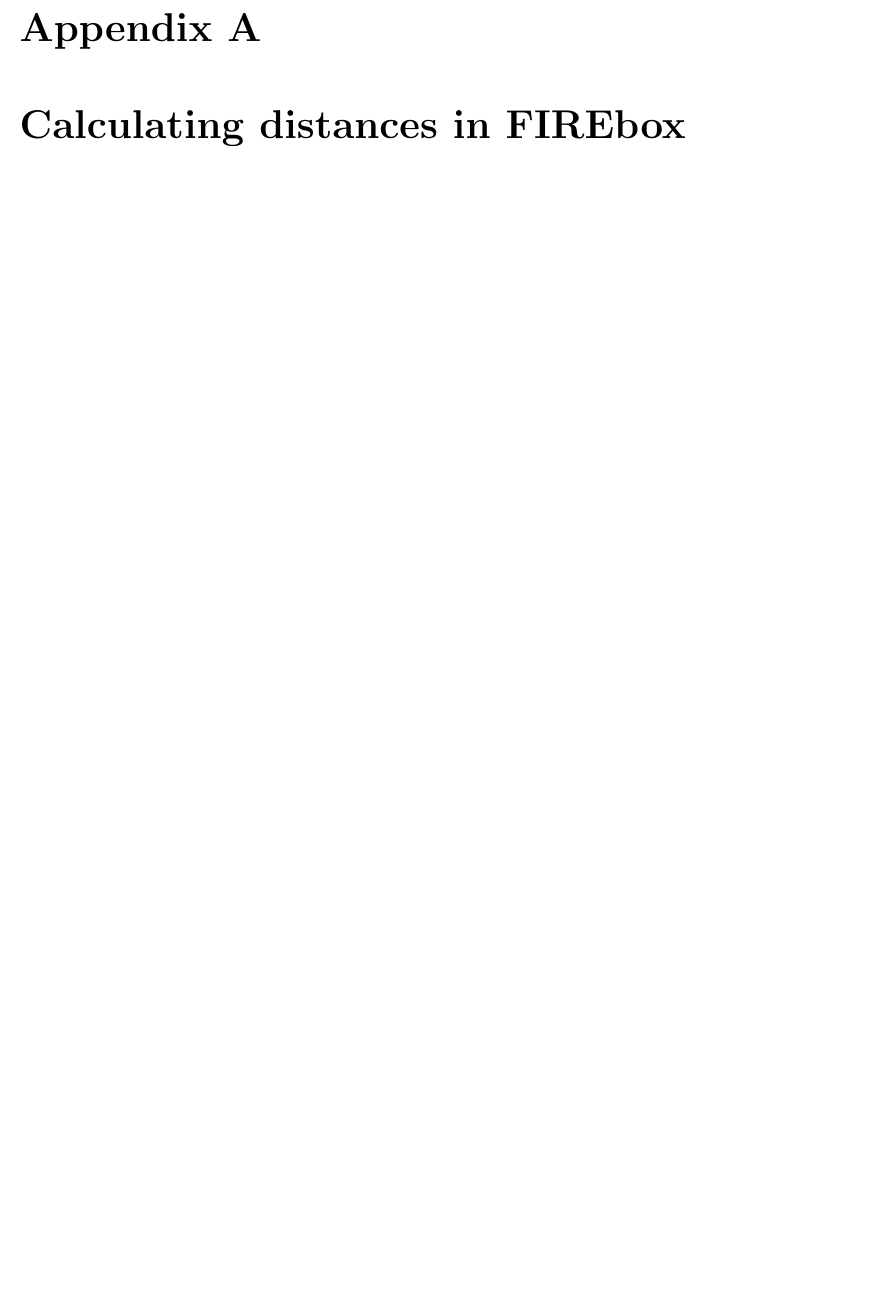
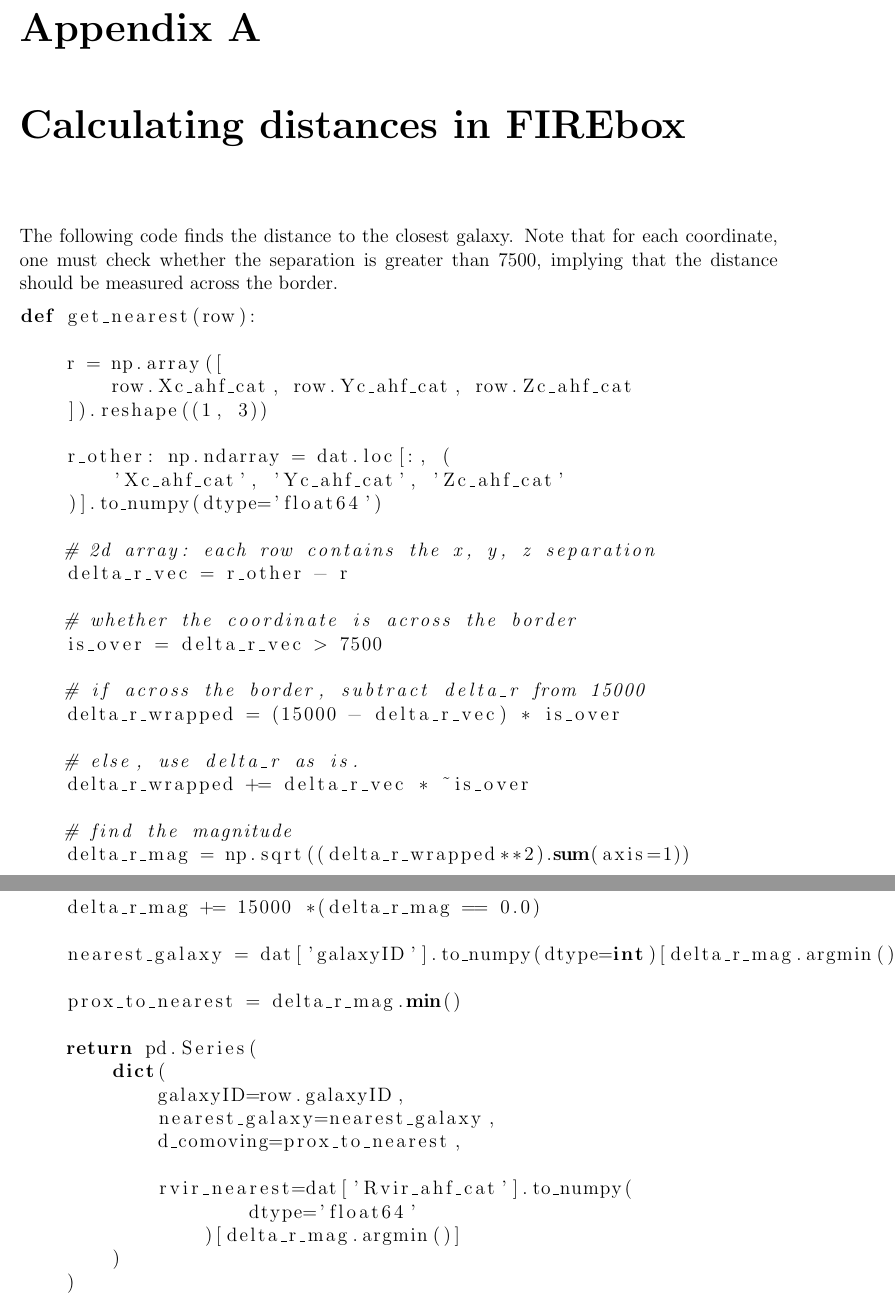
Before and after one commit to mkzeender/thesis, a LaTeX thesis (paper/main.tex, which reads paper/Chapters/Appendix.tex): part of page 27 of 27 before the commit and two parts of pages 27 and 28 of 28 after it, the two joined at a grey line, cut so that both start at the same text, the shorter picture padded with empty space. Compiled offline with pdfLaTeX.

Commit message:
draft done

```diff
--- a/paper/Chapters/Appendix.tex
+++ b/paper/Chapters/Appendix.tex
@@ -1,6 +1,51 @@
 % Look!  An Appendix!
 
 \chapter{Calculating distances in FIREbox}
+The following code finds the distance to the closest galaxy. Note that for each coordinate, one must check whether the separation is greater than 7500, implying that the distance should be measured across the border.
+
 \begin{lstlisting}[language=Python]
-    ...
+def get_nearest(row):
+
+    r = np.array([
+        row.Xc_ahf_cat, row.Yc_ahf_cat, row.Zc_ahf_cat
+    ]).reshape((1, 3))
+
+    r_other: np.ndarray = dat.loc[:, (
+        'Xc_ahf_cat', 'Yc_ahf_cat', 'Zc_ahf_cat'
+    )].to_numpy(dtype='float64')
+
+    # 2d array: each row contains the x, y, z separation
+    delta_r_vec = r_other - r
+
+    # whether the coordinate is across the border
+    is_over = delta_r_vec > 7500
+
+    # if across the border, subtract delta_r from 15000
+    delta_r_wrapped = (15000 - delta_r_vec) * is_over
+
+    # else, use delta_r as is.
+    delta_r_wrapped += delta_r_vec * ~is_over
+
+    # find the magnitude
+    delta_r_mag = np.sqrt((delta_r_wrapped**2).sum(axis=1))
+
+    delta_r_mag += 15000 *(delta_r_mag == 0.0)
+
+    nearest_galaxy = dat['galaxyID'].to_numpy(dtype=int)[delta_r_mag.argmin()]
+
+    prox_to_nearest = delta_r_mag.min()
+
+    return pd.Series(
+        dict(
+            galaxyID=row.galaxyID,
+            nearest_galaxy=nearest_galaxy,
+            d_comoving=prox_to_nearest,
+
+            rvir_nearest=dat['Rvir_ahf_cat'].to_numpy(
+                    dtype='float64'
+                )[delta_r_mag.argmin()]
+        )
+    )
+
+
 \end{lstlisting}
```
Also changed, not shown: paper/Chapters/Chapter3.tex (+4 -1 lines), paper/Chapters/Chapter4.tex (+8 -0 lines).
